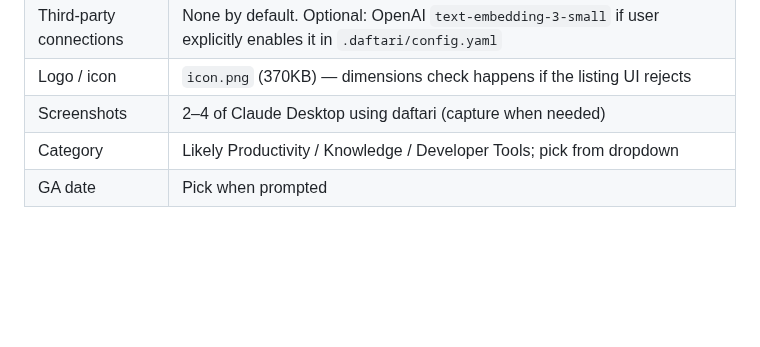
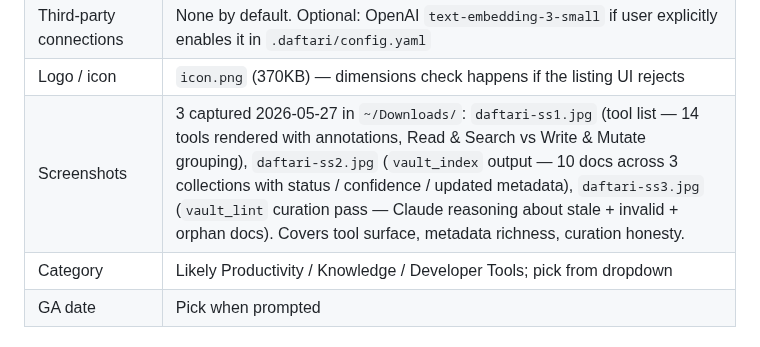
Before and after one commit to mavaali/daftari, a Markdown page: docs/anthropic-directory-listing.md, the part around the change. Rendered like a GitHub page; blank space fills up the shorter version.

Commit message:
docs: record screenshot paths for the listing page
Three screenshots captured 2026-05-27, all under ~/Downloads:
  daftari-ss1.jpg — tool list (14 tools, Read & Search vs Write & Mutate)
  daftari-ss2.jpg — vault_index (10 docs, 3 collections, metadata)
  daftari-ss3.jpg — vault_lint (curation reasoning over stale/orphan docs)

Cover the three pillars: tool surface, metadata richness, curation
honesty. Ready to upload if/when Anthropic engages with a listing
editor.

```diff
--- a/docs/anthropic-directory-listing.md
+++ b/docs/anthropic-directory-listing.md
@@ -154,7 +154,7 @@ listing-page editor. Keep ready so we're not scrambling.
 | Health data access | None |
 | Third-party connections | None by default. Optional: OpenAI `text-embedding-3-small` if user explicitly enables it in `.daftari/config.yaml` |
 | Logo / icon | `icon.png` (370KB) — dimensions check happens if the listing UI rejects |
-| Screenshots | 2–4 of Claude Desktop using daftari (capture when needed) |
+| Screenshots | 3 captured 2026-05-27 in `~/Downloads/`: `daftari-ss1.jpg` (tool list — 14 tools rendered with annotations, Read & Search vs Write & Mutate grouping), `daftari-ss2.jpg` (`vault_index` output — 10 docs across 3 collections with status / confidence / updated metadata), `daftari-ss3.jpg` (`vault_lint` curation pass — Claude reasoning about stale + invalid + orphan docs). Covers tool surface, metadata richness, curation honesty. |
 | Category | Likely Productivity / Knowledge / Developer Tools; pick from dropdown |
 | GA date | Pick when prompted |
 
```
